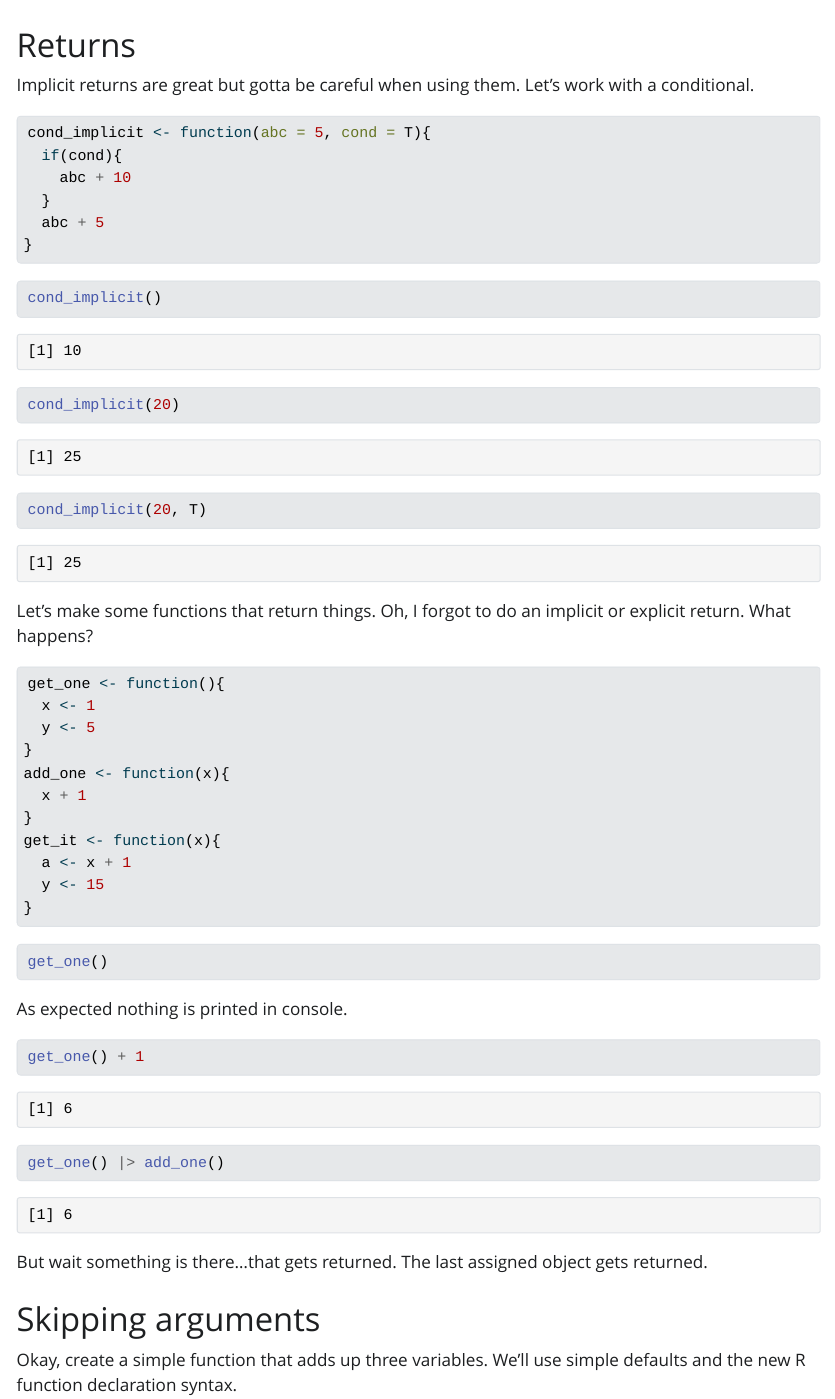
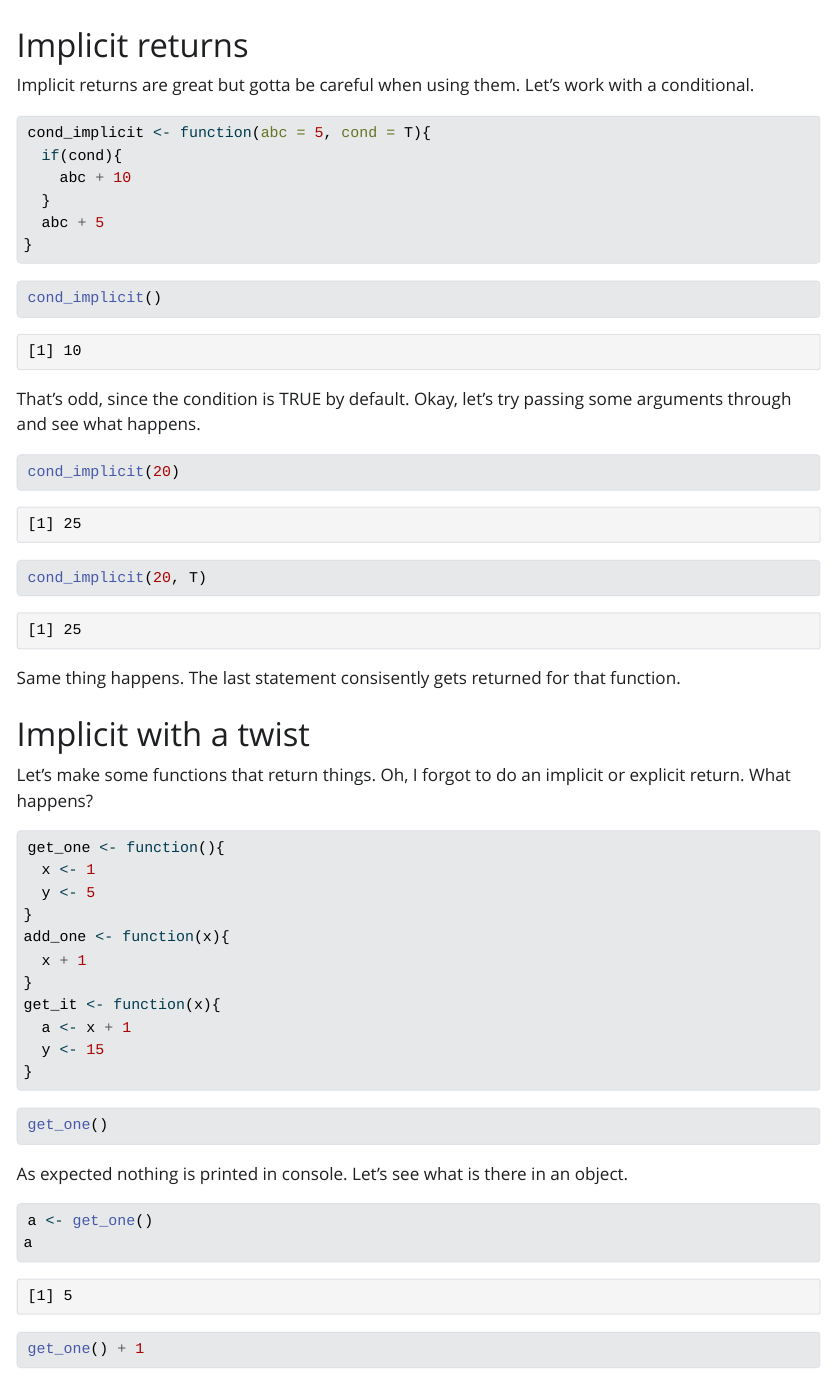
Before and after one commit to parmsam/wat-r, a Quarto document (wat.qmd): the page in a window 1100 px wide, from 240 px down. The pictures show the output file wat.html that the author committed with the source, opened offline; Quarto's library style sheets are replaced by a plain one without menus.

Commit message:
add more comments

````diff
--- a/wat.qmd
+++ b/wat.qmd
@@ -9,7 +9,7 @@ This doc is a collection of weird or unexpected things I've found using R for a
 
 ![](https://media2.giphy.com/media/cNZmQ1qfjIZa4Xr3VE/giphy.webp?cid=ecf05e47t4migni317q4zcsb1eho8d4235kf9bmizpcmyd6c&ep=v1_gifs_search&rid=giphy.webp&ct=g)
 
-# Returns
+# Implicit returns
 
 Implicit returns are great but gotta be careful when using them. Let's work with a conditional.
 
@@ -24,9 +24,18 @@ cond_implicit <- function(abc = 5, cond = T){
 
 ```{r}
 cond_implicit()
+```
+
+That's odd, since the condition is TRUE by default. Okay, let's try passing some arguments through and see what happens.
+
+```{r}
 cond_implicit(20)
 cond_implicit(20, T)
 ```
+
+Same thing happens. The last statement consisently gets returned for that function.
+
+# Implicit with a twist
 
 Let's make some functions that return things. Oh, I forgot to do an implicit or explicit return. What happens?
 
@@ -48,9 +57,11 @@ get_it <- function(x){
 get_one()
 ```
 
-As expected nothing is printed in console.
+As expected nothing is printed in console. Let's see what is there in an object.
 
 ```{r}
+a <- get_one()
+a
 get_one() + 1
 get_one() |> add_one()
 ```
````
Also changed, not shown: wat.html, wat.qmd (2 more changed lines).
